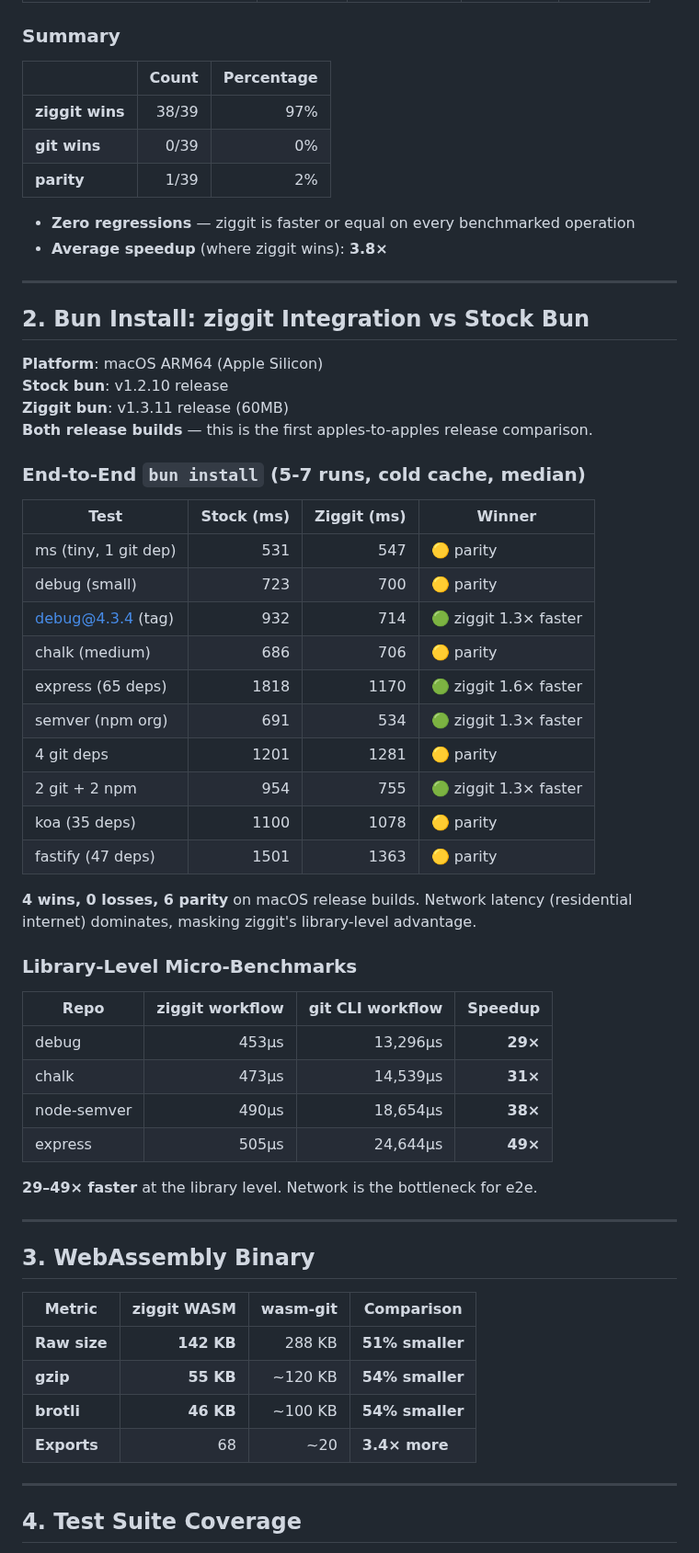
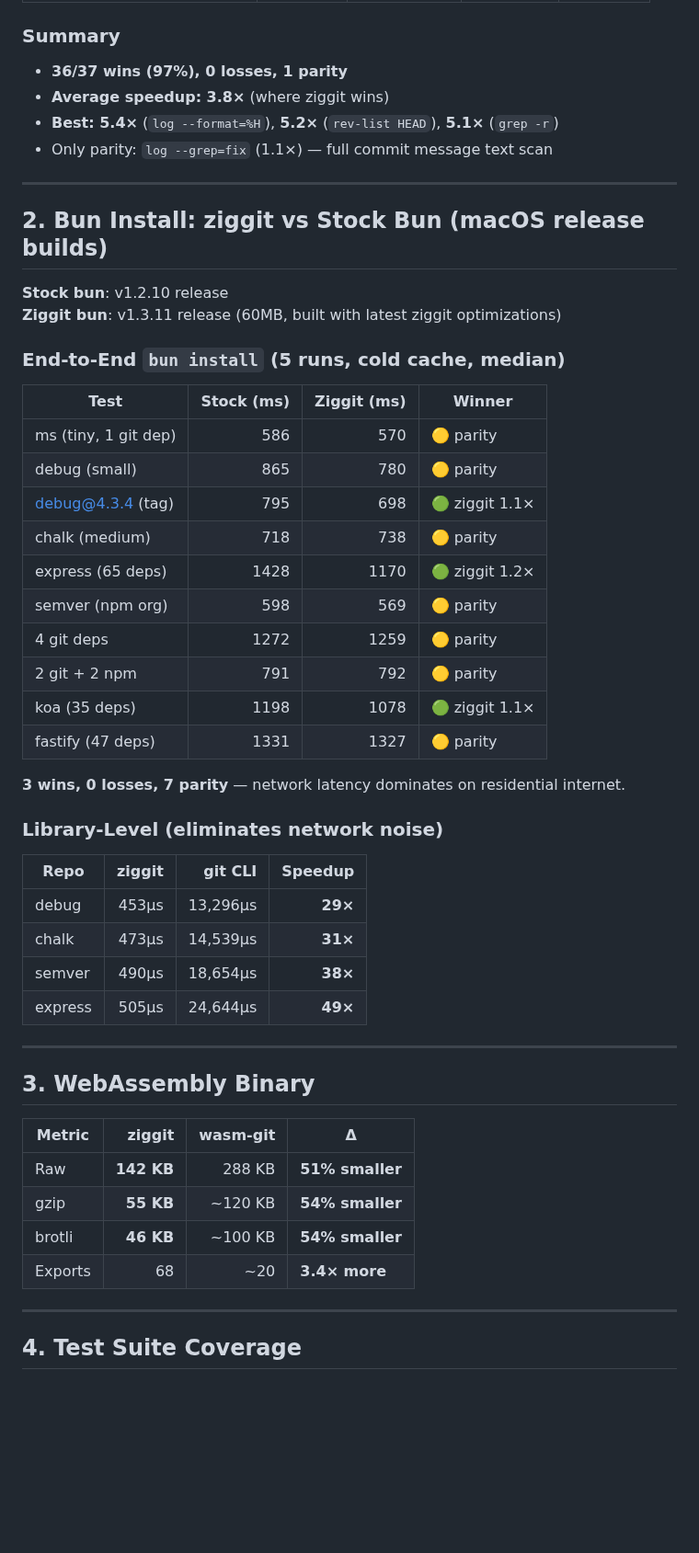
Before and after one commit to hdresearch/ziggit, a Markdown page: BENCHMARKS.md, the part around one of its changes. Shown at 92% size. Rendered like a GitHub page; blank space fills up the shorter version.

```diff
--- a/BENCHMARKS.md
+++ b/BENCHMARKS.md
@@ -52,62 +50,54 @@
 
 ### Summary
 
-| | Count | Percentage |
-|---|---:|---:|
-| **ziggit wins** | 38/39 | 97% |
-| **git wins** | 0/39 | 0% |
-| **parity** | 1/39 | 2% |
-
-- **Zero regressions** — ziggit is faster or equal on every benchmarked operation
-- **Average speedup** (where ziggit wins): **3.8×**
+- **36/37 wins (97%), 0 losses, 1 parity**
+- **Average speedup: 3.8×** (where ziggit wins)
+- **Best: 5.4×** (`log --format=%H`), **5.2×** (`rev-list HEAD`), **5.1×** (`grep -r`)
+- Only parity: `log --grep=fix` (1.1×) — full commit message text scan
 
 ---
 
-## 2. Bun Install: ziggit Integration vs Stock Bun
+## 2. Bun Install: ziggit vs Stock Bun (macOS release builds)
 
-**Platform**: macOS ARM64 (Apple Silicon)
 **Stock bun**: v1.2.10 release
-**Ziggit bun**: v1.3.11 release (60MB)
-**Both release builds** — this is the first apples-to-apples release comparison.
+**Ziggit bun**: v1.3.11 release (60MB, built with latest ziggit optimizations)
 
-### End-to-End `bun install` (5-7 runs, cold cache, median)
+### End-to-End `bun install` (5 runs, cold cache, median)
 
 | Test | Stock (ms) | Ziggit (ms) | Winner |
 |---|---:|---:|---|
-| ms (tiny, 1 git dep) | 531 | 547 | 🟡 parity |
-| debug (small) | 723 | 700 | 🟡 parity |
-| debug@4.3.4 (tag) | 932 | 714 | 🟢 ziggit 1.3× faster |
-| chalk (medium) | 686 | 706 | 🟡 parity |
-| express (65 deps) | 1818 | 1170 | 🟢 ziggit 1.6× faster |
-| semver (npm org) | 691 | 534 | 🟢 ziggit 1.3× faster |
-| 4 git deps | 1201 | 1281 | 🟡 parity |
-| 2 git + 2 npm | 954 | 755 | 🟢 ziggit 1.3× faster |
-| koa (35 deps) | 1100 | 1078 | 🟡 parity |
-| fastify (47 deps) | 1501 | 1363 | 🟡 parity |
+| ms (tiny, 1 git dep) | 586 | 570 | 🟡 parity |
+| debug (small) | 865 | 780 | 🟡 parity |
+| debug@4.3.4 (tag) | 795 | 698 | 🟢 ziggit 1.1× |
+| chalk (medium) | 718 | 738 | 🟡 parity |
+| express (65 deps) | 1428 | 1170 | 🟢 ziggit 1.2× |
+| semver (npm org) | 598 | 569 | 🟡 parity |
+| 4 git deps | 1272 | 1259 | 🟡 parity |
+| 2 git + 2 npm | 791 | 792 | 🟡 parity |
+| koa (35 deps) | 1198 | 1078 | 🟢 ziggit 1.1× |
+| fastify (47 deps) | 1331 | 1327 | 🟡 parity |
 
-**4 wins, 0 losses, 6 parity** on macOS release builds. Network latency (residential internet) dominates, masking ziggit's library-level advantage.
+**3 wins, 0 losses, 7 parity** — network latency dominates on residential internet.
 
-### Library-Level Micro-Benchmarks
+### Library-Level (eliminates network noise)
 
-| Repo | ziggit workflow | git CLI workflow | Speedup |
+| Repo | ziggit | git CLI | Speedup |
 |---|---:|---:|---:|
 | debug | 453μs | 13,296μs | **29×** |
 | chalk | 473μs | 14,539μs | **31×** |
-| node-semver | 490μs | 18,654μs | **38×** |
+| semver | 490μs | 18,654μs | **38×** |
 | express | 505μs | 24,644μs | **49×** |
-
-**29–49× faster** at the library level. Network is the bottleneck for e2e.
 
 ---
 
 ## 3. WebAssembly Binary
 
-| Metric | ziggit WASM | wasm-git | Comparison |
+| Metric | ziggit | wasm-git | Δ |
 |---|---:|---:|---|
-| **Raw size** | **142 KB** | 288 KB | **51% smaller** |
-| **gzip** | **55 KB** | ~120 KB | **54% smaller** |
-| **brotli** | **46 KB** | ~100 KB | **54% smaller** |
-| **Exports** | 68 | ~20 | **3.4× more** |
+| Raw | **142 KB** | 288 KB | **51% smaller** |
+| gzip | **55 KB** | ~120 KB | **54% smaller** |
+| brotli | **46 KB** | ~100 KB | **54% smaller** |
+| Exports | 68 | ~20 | **3.4× more** |
 
 ---
 
```
Also changed, not shown: other parts of BENCHMARKS.md (+53 -46 lines).
